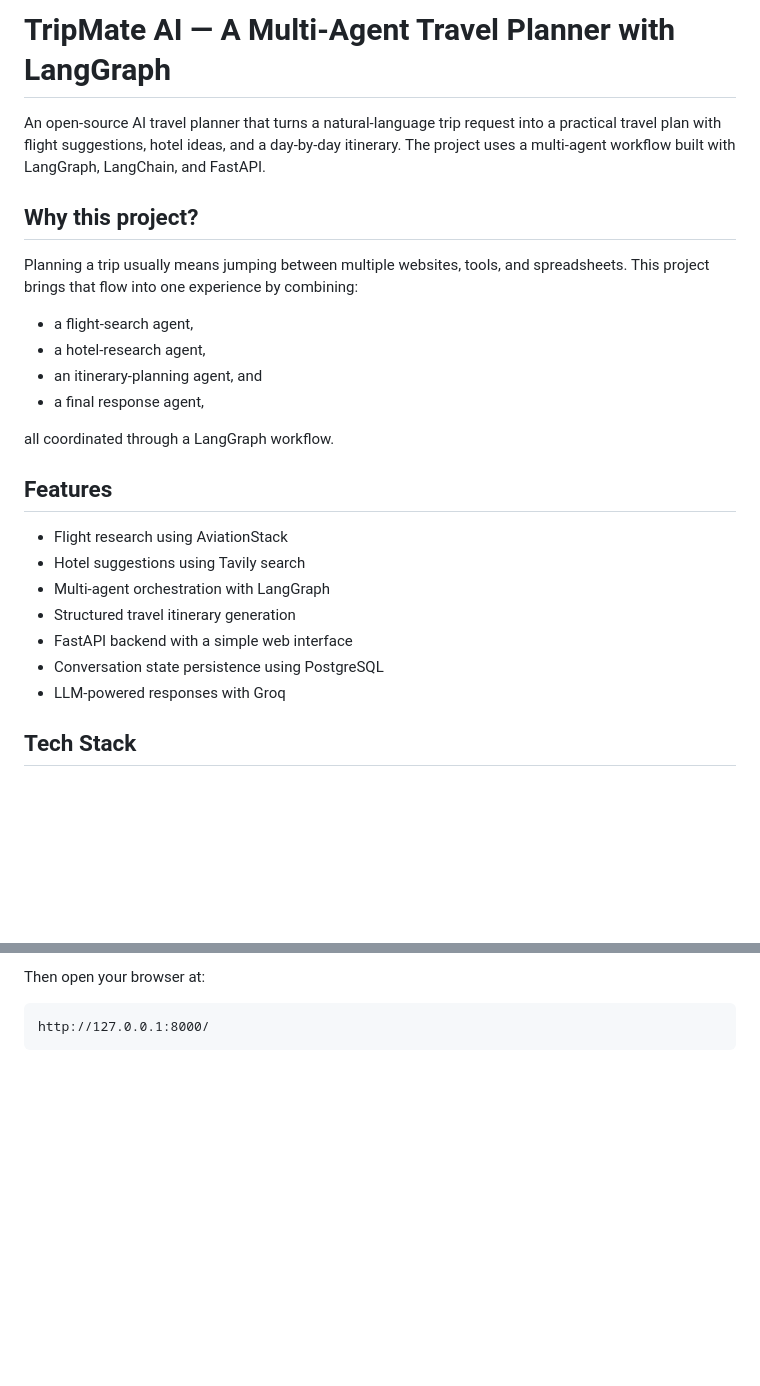
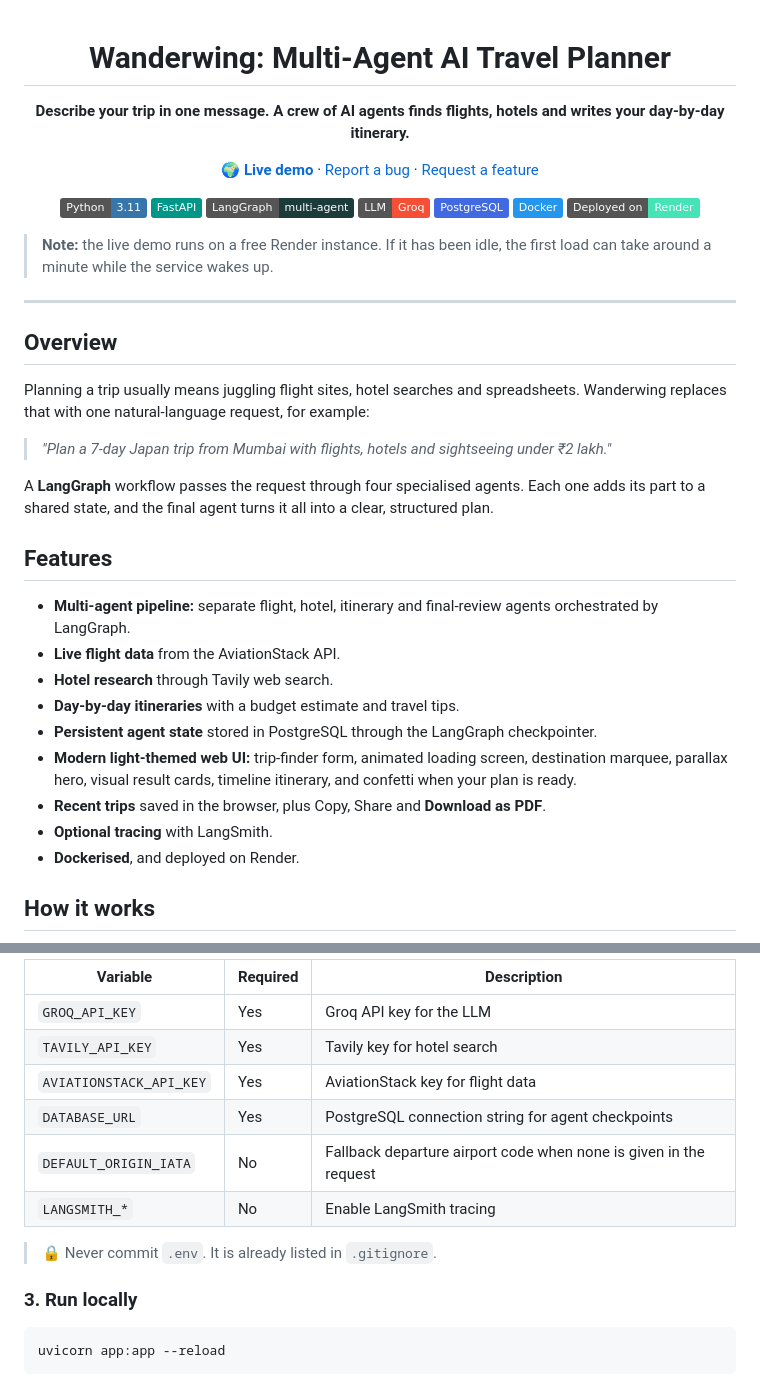
Before and after one commit to Nisha-Lohar04/Multi-Agent-Travel-Planner, a Markdown page: README.md, 2 parts joined by grey strips. Drawn GitHub-style; badges without logos; blank space fills up the shorter version.

````diff
--- a/README.md
+++ b/README.md
@@ -1,27 +1,44 @@
-# TripMate AI — A Multi-Agent Travel Planner with LangGraph
+<div align="center">
 
-An open-source AI travel planner that turns a natural-language trip request into a practical travel plan with flight suggestions, hotel ideas, and a day-by-day itinerary. The project uses a multi-agent workflow built with LangGraph, LangChain, and FastAPI.
+# Wanderwing: Multi-Agent AI Travel Planner
 
-## Why this project?
+**Describe your trip in one message. A crew of AI agents finds flights, hotels and writes your day-by-day itinerary.**
 
-Planning a trip usually means jumping between multiple websites, tools, and spreadsheets. This project brings that flow into one experience by combining:
+[**🌍 Live demo**](https://multi-agent-travel-planner-m4rc.onrender.com) · [Report a bug](https://github.com/Nisha-Lohar04/Multi-Agent-Travel-Planner/issues) · [Request a feature](https://github.com/Nisha-Lohar04/Multi-Agent-Travel-Planner/issues)
 
-- a flight-search agent,
-- a hotel-research agent,
-- an itinerary-planning agent, and
-- a final response agent,
+![Python](https://img.shields.io/badge/Python-3.11-3776AB?logo=python&logoColor=white)
+![FastAPI](https://img.shields.io/badge/FastAPI-009688?logo=fastapi&logoColor=white)
+![LangGraph](https://img.shields.io/badge/LangGraph-multi--agent-1C3C3C)
+![Groq](https://img.shields.io/badge/LLM-Groq-F55036)
+![PostgreSQL](https://img.shields.io/badge/PostgreSQL-4169E1?logo=postgresql&logoColor=white)
+![Docker](https://img.shields.io/badge/Docker-2496ED?logo=docker&logoColor=white)
+![Render](https://img.shields.io/badge/Deployed%20on-Render-46E3B7)
 
-all coordinated through a LangGraph workflow.
+</div>
+
+> **Note:** the live demo runs on a free Render instance. If it has been idle, the first load can take around a minute while the service wakes up.
+
+---
+
+## Overview
+
+Planning a trip usually means juggling flight sites, hotel searches and spreadsheets. Wanderwing replaces that with one natural-language request, for example:
+
+> *"Plan a 7-day Japan trip from Mumbai with flights, hotels and sightseeing under ₹2 lakh."*
+
+A **LangGraph** workflow passes the request through four specialised agents. Each one adds its part to a shared state, and the final agent turns it all into a clear, structured plan.
 
 ## Features
 
-- Flight research using AviationStack
-- Hotel suggestions using Tavily search
-- Multi-agent orchestration with LangGraph
-- Structured travel itinerary generation
-- FastAPI backend with a simple web interface
-- Conversation state persistence using PostgreSQL
-- LLM-powered responses with Groq
+- **Multi-agent pipeline:** separate flight, hotel, itinerary and final-review agents orchestrated by LangGraph.
+- **Live flight data** from the AviationStack API.
+- **Hotel research** through Tavily web search.
+- **Day-by-day itineraries** with a budget estimate and travel tips.
+- **Persistent agent state** stored in PostgreSQL through the LangGraph checkpointer.
+- **Modern light-themed web UI:** trip-finder form, animated loading screen, destination marquee, parallax hero, visual result cards, timeline itinerary, and confetti when your plan is ready.
+- **Recent trips** saved in the browser, plus Copy, Share and **Download as PDF**.
+- **Optional tracing** with LangSmith.
+- **Dockerised**, and deployed on Render.
 
-## Tech Stack
+## How it works
 
@@ -87,8 +132,19 @@ python app.py
 ```
 
-Then open your browser at:
+| Variable | Required | Description |
+|---|---|---|
+| `GROQ_API_KEY` | Yes | Groq API key for the LLM |
+| `TAVILY_API_KEY` | Yes | Tavily key for hotel search |
+| `AVIATIONSTACK_API_KEY` | Yes | AviationStack key for flight data |
+| `DATABASE_URL` | Yes | PostgreSQL connection string for agent checkpoints |
+| `DEFAULT_ORIGIN_IATA` | No | Fallback departure airport code when none is given in the request |
+| `LANGSMITH_*` | No | Enable LangSmith tracing |
 
-```text
-http://127.0.0.1:8000/
+> 🔒 Never commit `.env`. It is already listed in `.gitignore`.
+
+### 3. Run locally
+
+```powershell
+uvicorn app:app --reload
 ```
 
````
Also changed, not shown: other parts of README.md (+147 -67 lines).
